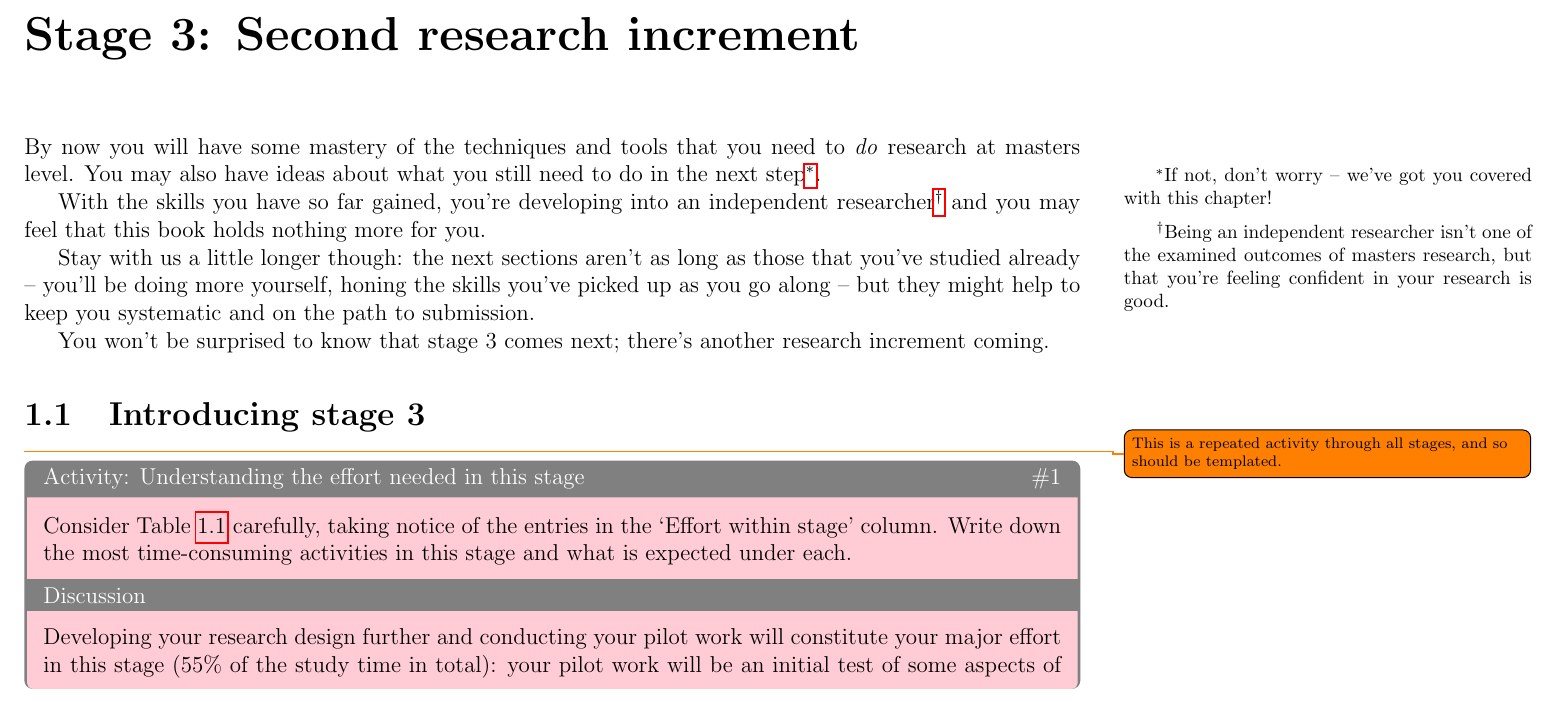
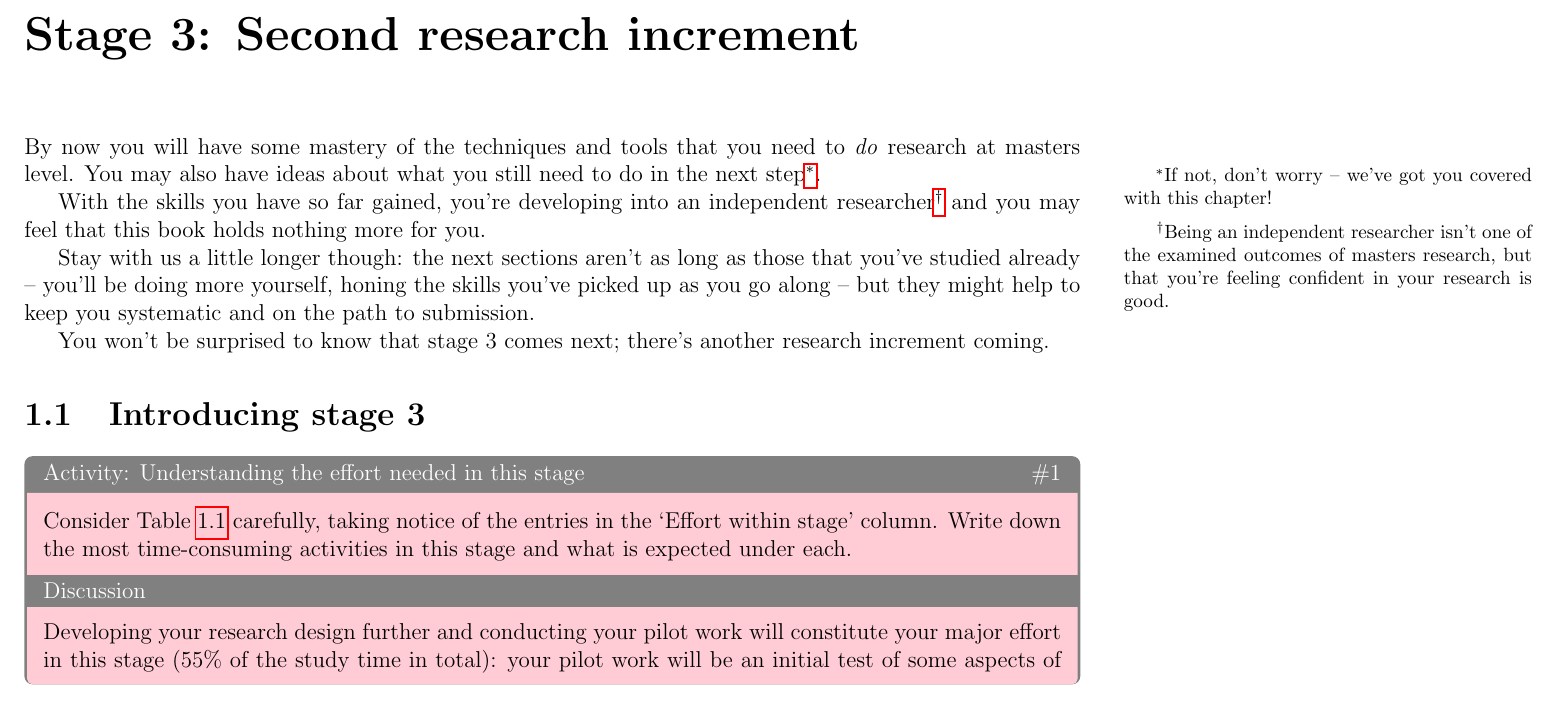
Before and after one commit to jonhall/HRResearchHandbook, a LaTeX thesis (@MastersHandbook.tex, which reads Stage3.tex): part of page 2 of 19, cut so that both start at the same text. Compiled offline with pdfLaTeX.

Commit message:
JGH: Further fiddle commits

```diff
--- a/Stage3.tex
+++ b/Stage3.tex
@@ -65,7 +65,8 @@ Research activity
 \end{tblr}
 \end{table}
 
-\todo{This is a repeated activity through all stages, and so should be templated.}\begin{question}[subtitle={Activity: Understanding the effort needed in this stage}] Consider Table~\ref{tab:stage3acts} carefully, taking notice of the entries in the `Effort within stage' column. Write down the most time-consuming activities in this stage and what is expected under each.
+%\todo{This is a repeated activity through all stages, and so should be templated.}
+\begin{question}[subtitle={Activity: Understanding the effort needed in this stage}] Consider Table~\ref{tab:stage3acts} carefully, taking notice of the entries in the `Effort within stage' column. Write down the most time-consuming activities in this stage and what is expected under each.
 
 \begin{solution}Developing your research design further and conducting your pilot work will constitute your major effort in this stage (55\% of the study time in total): your pilot work will be an initial test of some aspects of your research design, including a proof-of-concept application of some of your chosen methods.
 \end{solution}\end{question}
```
Also changed, not shown: @MastersHandbook.tex (+0 -2 lines).
